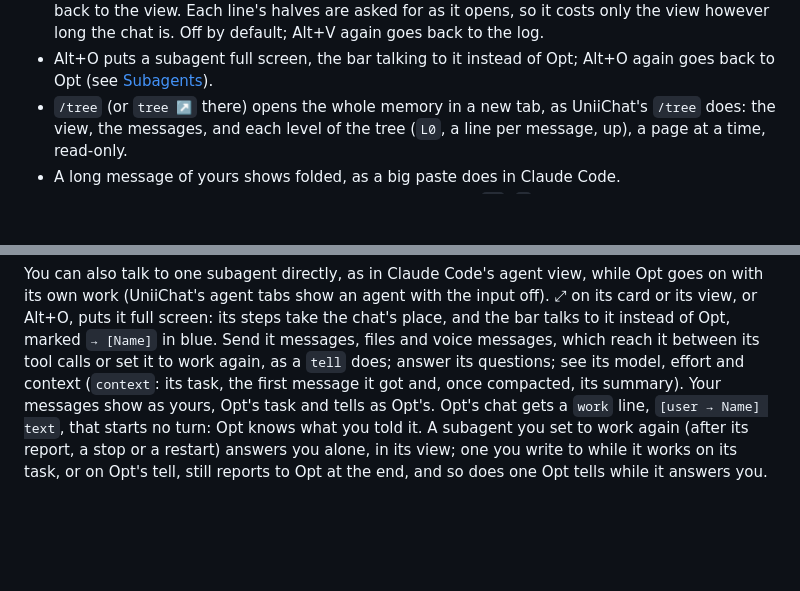
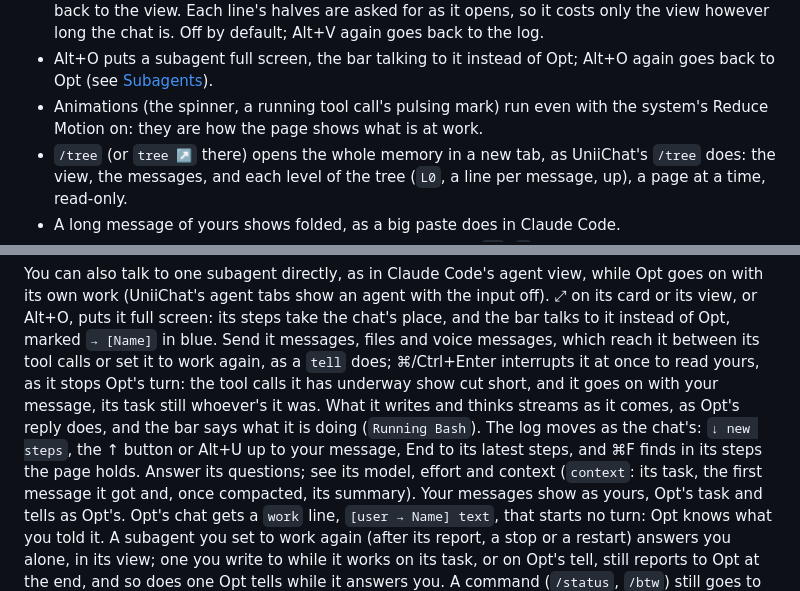
Before and after one commit to delneg/opt-chat, a Markdown page: docs/2026-10-12-guide.md, 2 parts joined by grey strips. GitHub-like rendering; blank space fills up the shorter version.

Commit message:
Guide: a subagent full screen's send now, streaming and moves; animations under Reduce Motion
Co-Authored-By: Claude Opus 5.5 <noreply@anthropic.com>

```diff
--- a/docs/2026-10-12-guide.md
+++ b/docs/2026-10-12-guide.md
@@ -84,6 +84,9 @@ The page works like Claude Code:
   chat is. Off by default; Alt+V again goes back to the log.
 - Alt+O puts a subagent full screen, the bar talking to it instead of
   Opt; Alt+O again goes back to Opt (see [Subagents](#subagents)).
+- Animations (the spinner, a running tool call's pulsing mark) run even
+  with the system's Reduce Motion on: they are how the page shows what is
+  at work.
 - `/tree` (or `tree ↗` there) opens the whole memory in a new tab, as
   UniiChat's `/tree` does: the view, the messages, and each level of the
   tree (`L0`, a line per message, up), a page at a time, read-only.
@@ -489,7 +492,14 @@ agent with the input off). ⤢ on its card or its view, or Alt+O, puts it
 full screen: its steps take the chat's place, and the bar talks to it
 instead of Opt, marked `→ [Name]` in blue. Send it messages, files and
 voice messages, which reach it between its tool calls or set it to work
-again, as a `tell` does; answer its questions; see its model, effort and
+again, as a `tell` does; ⌘/Ctrl+Enter interrupts it at once to read
+yours, as it stops Opt's turn: the tool calls it has underway show cut
+short, and it goes on with your message, its task still whoever's it
+was. What it writes and thinks streams as it comes, as Opt's reply does,
+and the bar says what it is doing (`Running Bash`). The log moves as the
+chat's: `↓ new steps`, the ↑ button or Alt+U up to your message, End to
+its latest steps, and ⌘F finds in its steps the page holds. Answer its
+questions; see its model, effort and
 context (`context`: its task, the first message it got and, once
 compacted, its summary). Your messages show as yours, Opt's task and
 tells as Opt's. Opt's chat gets a `work` line, `[user → Name] text`, that
```
